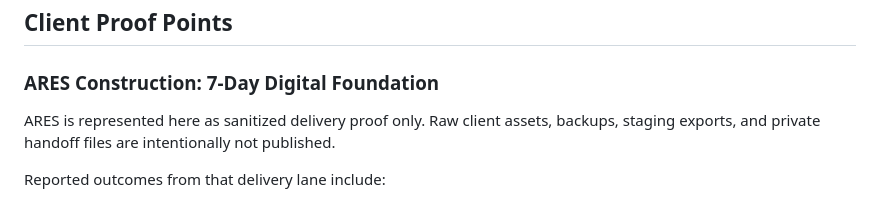
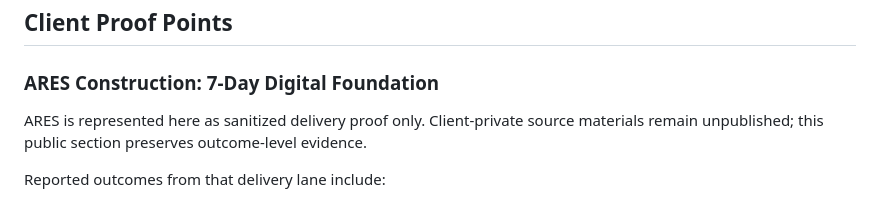
Before and after one commit to GalToast/mccullough-digital, a Markdown page: README.md, the part around the change. Rendered like a GitHub page.

Commit message:
Tighten ARES privacy wording

```diff
--- a/README.md
+++ b/README.md
@@ -17,7 +17,7 @@ This repository is the public code surface for a real client-delivery workflow:
 
 ### ARES Construction: 7-Day Digital Foundation
 
-ARES is represented here as sanitized delivery proof only. Raw client assets, backups, staging exports, and private handoff files are intentionally not published.
+ARES is represented here as sanitized delivery proof only. Client-private source materials remain unpublished; this public section preserves outcome-level evidence.
 
 Reported outcomes from that delivery lane include:
 
```
